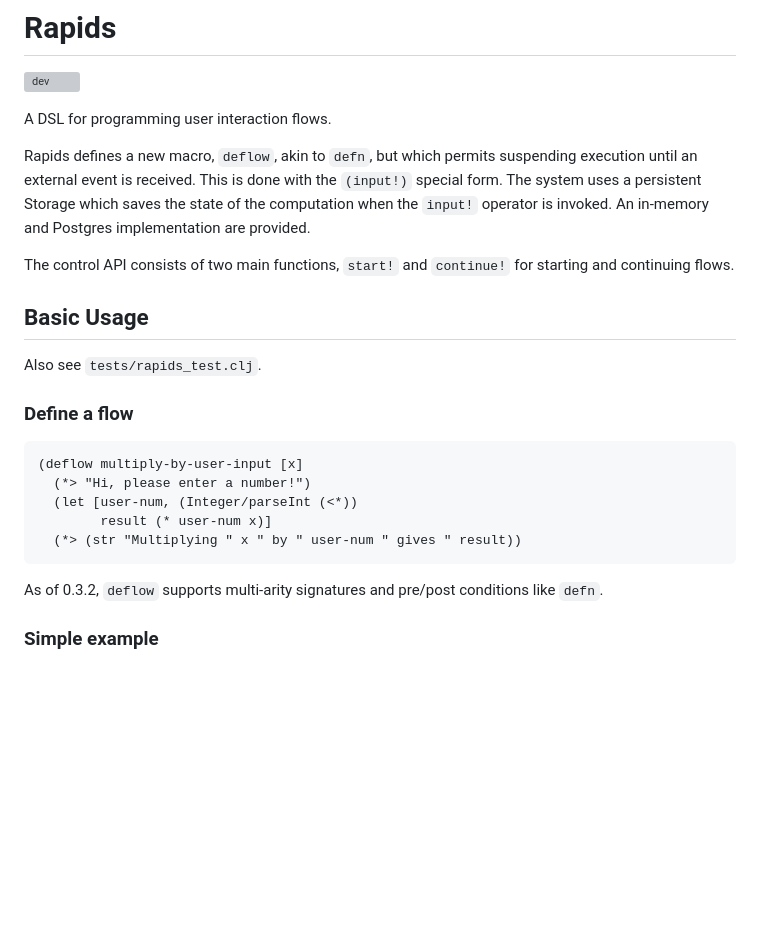
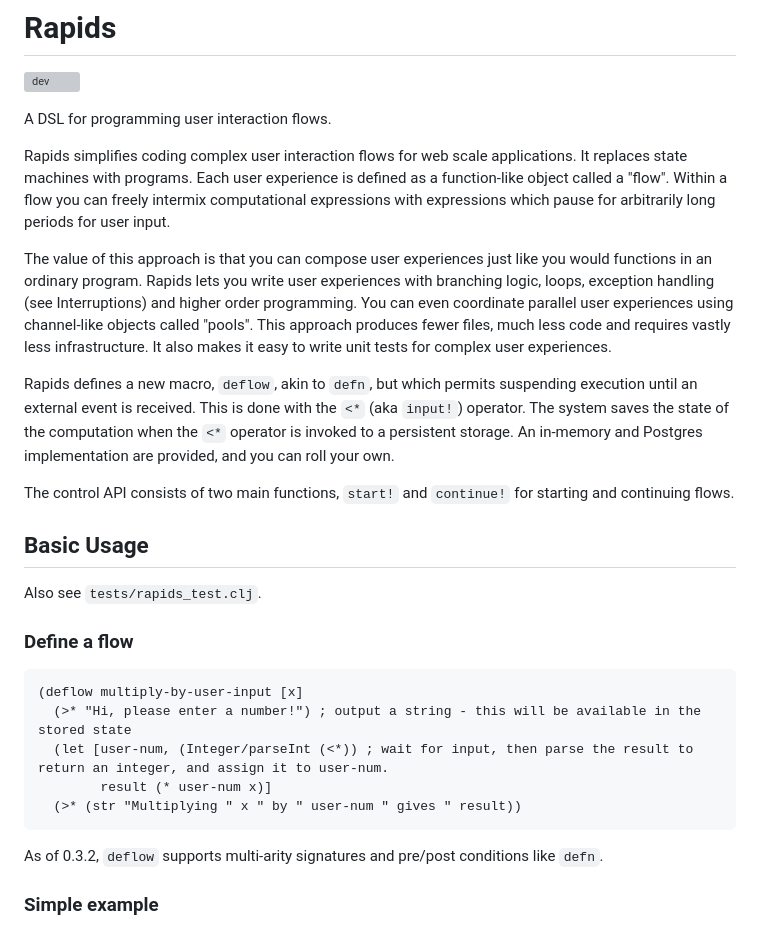
Before and after one commit to precisely/rapids, a Markdown page: README.md, the part around the change. Drawn GitHub-style; blank space fills up the shorter version; grey boxes are pictures that could not be loaded.

Commit message:
Update README.md
Tweak README

````diff
--- a/README.md
+++ b/README.md
@@ -3,7 +3,11 @@
 
 A DSL for programming user interaction flows.
 
-Rapids defines a new macro, `deflow`, akin to `defn`, but which  permits suspending execution until an external event is received. This is done with the `(input!)` special form. The system uses a persistent Storage which saves the state of the computation when the `input!` operator is invoked. An in-memory and Postgres implementation are provided.
+Rapids simplifies coding complex user interaction flows for web scale applications. It replaces state machines with programs. Each user experience is defined as a function-like object called a "flow". Within a flow you can freely intermix computational expressions with expressions which pause for arbitrarily long periods for user input.
+
+The value of this approach is that you can compose user experiences just like you would functions in an ordinary program. Rapids lets you write user experiences with branching logic, loops, exception handling (see Interruptions) and higher order programming. You can even coordinate parallel user experiences using channel-like objects called "pools". This approach produces fewer files, much less code and requires vastly less infrastructure. It also makes it easy to write unit tests for complex user experiences.
+
+Rapids defines a new macro, `deflow`, akin to `defn`, but which  permits suspending execution until an external event is received. This is done with the `<*` (aka `input!`) operator. The system saves the state of the computation when the `<*` operator is invoked to a persistent storage. An in-memory and Postgres implementation are provided, and you can roll your own.
 
 The control API consists of two main functions, `start!` and `continue!` for starting and continuing flows.
 
@@ -13,10 +17,10 @@ Also see `tests/rapids_test.clj`.
 ### Define a flow
 ```clojure
 (deflow multiply-by-user-input [x]
-  (*> "Hi, please enter a number!")
-  (let [user-num, (Integer/parseInt (<*))
+  (>* "Hi, please enter a number!") ; output a string - this will be available in the stored state
+  (let [user-num, (Integer/parseInt (<*)) ; wait for input, then parse the result to return an integer, and assign it to user-num.
         result (* user-num x)]
-  (*> (str "Multiplying " x " by " user-num " gives " result))
+  (>* (str "Multiplying " x " by " user-num " gives " result))
 ```
 As of 0.3.2, `deflow` supports multi-arity signatures and pre/post conditions like `defn`.
 
````
